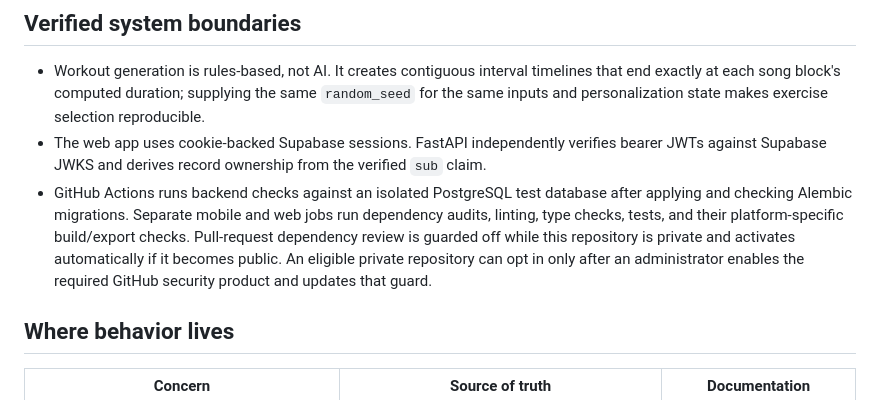
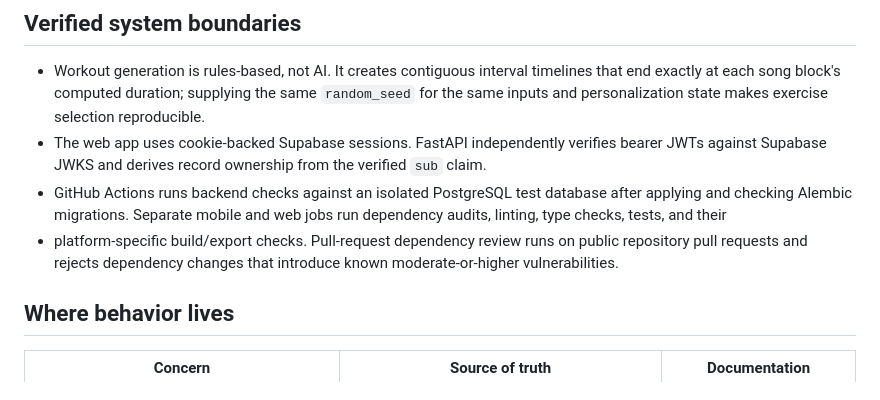
Before and after one commit to WonChung/beatfit, a Markdown page: docs/README.md, the part around the change. Drawn GitHub-style.

Commit message:
Update documentation for public repository

```diff
--- a/docs/README.md
+++ b/docs/README.md
@@ -49,11 +49,9 @@ outside the implemented scope.
 - GitHub Actions runs backend checks against an isolated PostgreSQL test
   database after applying and checking Alembic migrations. Separate mobile and
   web jobs run dependency audits, linting, type checks, tests, and their
-  platform-specific build/export checks. Pull-request dependency review is
-  guarded off while this repository is private and activates automatically if
-  it becomes public. An eligible private repository can opt in only after an
-  administrator enables the required GitHub security product and updates that
-  guard.
+- platform-specific build/export checks. Pull-request dependency review runs on
+  public repository pull requests and rejects dependency changes that introduce
+  known moderate-or-higher vulnerabilities.
 
 ## Where behavior lives
 
```
